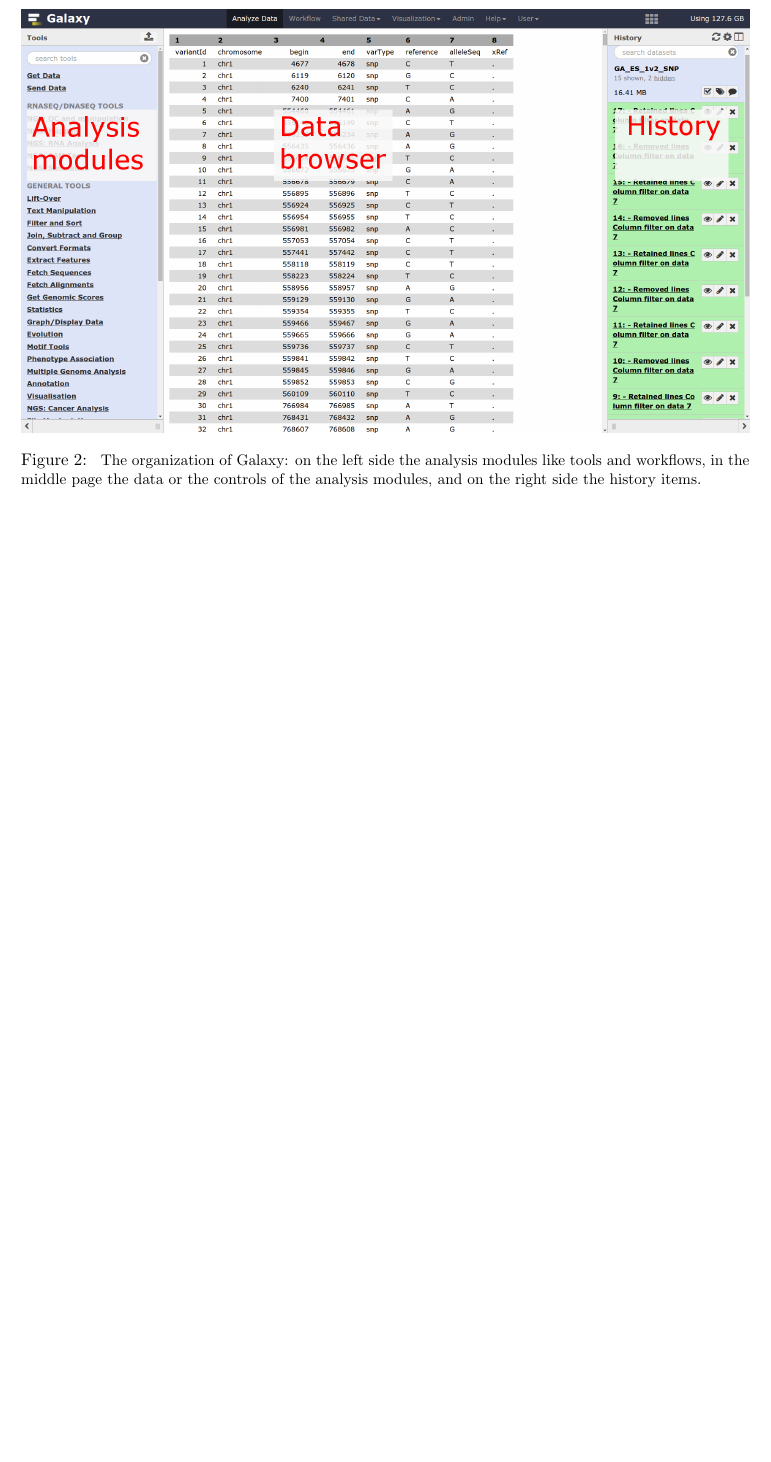
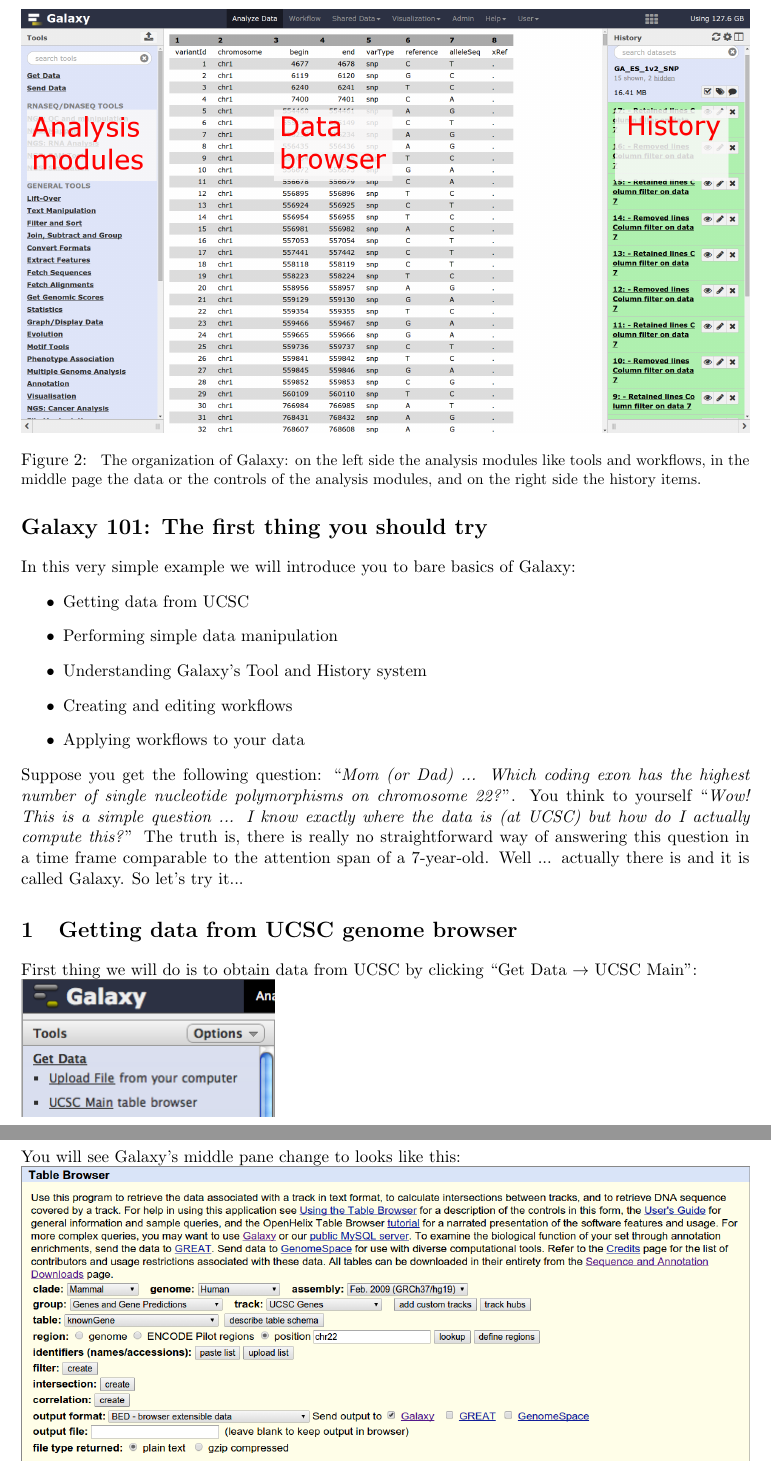
Before and after one commit to ErasmusMC-Bioinformatics/galaxy-courses, a LaTeX document (Galaxy_101_Introduction_Course/Galaxy_101_Manual.tex): part of page 2 of 2 before the commit and two parts of pages 2 and 3 of 4 after it, the two joined at a grey line, cut so that both start at the same text, the shorter picture padded with empty space. Compiled offline with pdfLaTeX.

Commit message:
more chapters

```diff
--- a/Galaxy_101_Introduction_Course/Galaxy_101_Manual.tex
+++ b/Galaxy_101_Introduction_Course/Galaxy_101_Manual.tex
@@ -70,6 +73,28 @@
   \label{fig:organization_layout}
 \end{figure}
 
+\section*{Galaxy 101: The first thing you should try}
+In this very simple example we will introduce you to bare basics of Galaxy:
+\begin{itemize}
+	\item Getting data from UCSC
+	\item Performing simple data manipulation
+	\item Understanding Galaxy's Tool and History system
+	\item Creating and editing workflows
+	\item Applying workflows to your data
+\end{itemize}
+Suppose you get the following question: ``\textit{Mom (or Dad) ... Which coding exon has the highest number of single nucleotide polymorphisms on chromosome 22?}''. You think to yourself ``\textit{Wow! This is a simple question ... I know exactly where the data is (at UCSC) but how do I actually compute this?}'' The truth is, there is really no
+straightforward way of answering this question in a time frame comparable to the attention span of a 7-year-old. Well ... actually there is and it is called Galaxy. So let's try it...
+
+\section{Getting data from UCSC genome browser}
+
+First thing we will do is to obtain data from UCSC by clicking ``Get Data $\rightarrow$ UCSC Main'':\\
+\includegraphics[scale=0.65]{figures/101_01} \\
+You will see Galaxy's middle pane change to looks like this:\\
+\includegraphics[width=\textwidth]{figures/101_02} \\
+Make sure that your settings are exactly the same as shown on the screen (in particular, \textbf{assembly} should be set to \textit{Feb. 2009 (GRCh37/hg19}, \textbf{position} should be set to ``chr22'', \textbf{output format} should be set to ``BED - browser extensible data'', and ``Galaxy'' should be checked by Send output to option). Click get output and you will see the next screen:
+
+
+
 %\bibliographystyle{natbib}
 %\bibliographystyle{plainnat}
 
```
Also changed, not shown: Galaxy_101_Introduction_Course/figures/101_01.png (added), Galaxy_101_Introduction_Course/figures/101_02.png (added), Galaxy_101_Introduction_Course/Galaxy_101_Manual.tex (15 more changed lines), 1 other file.
